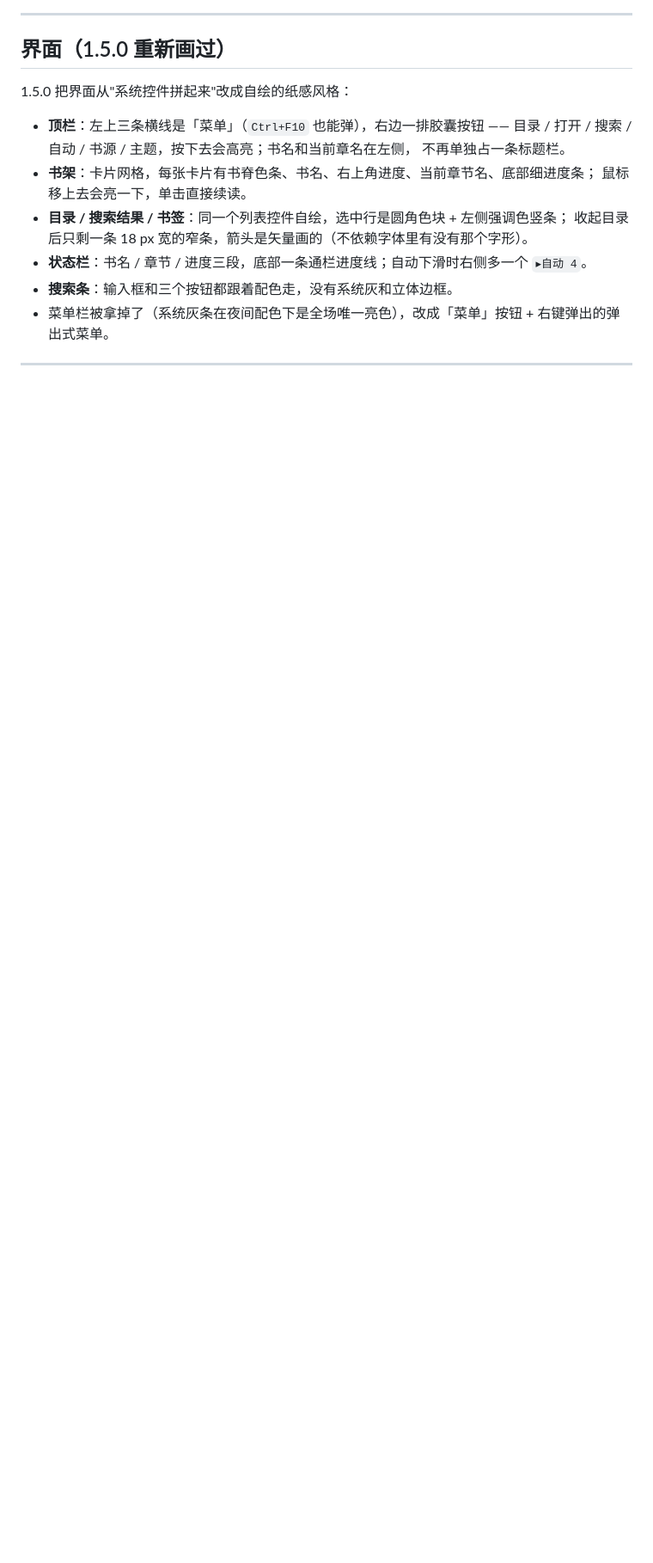
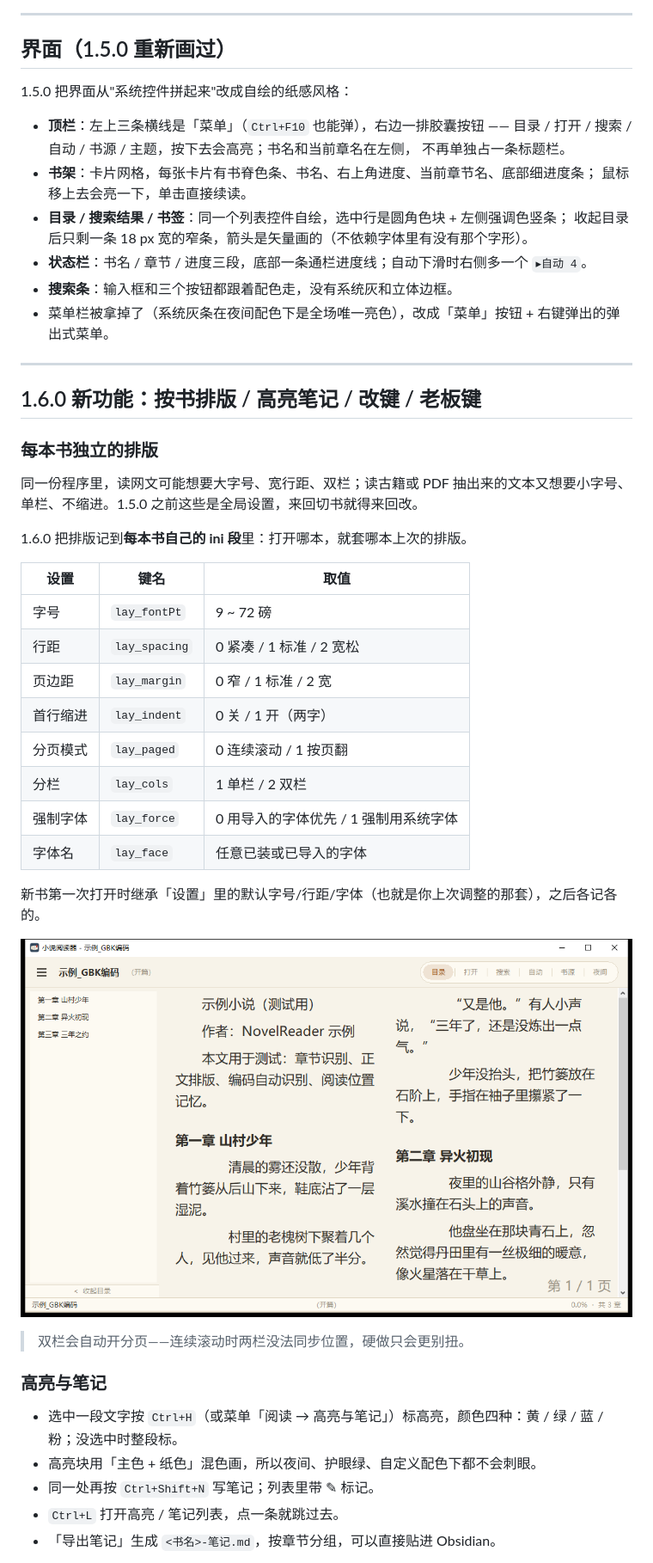
Before and after one commit to chenzy0623/NovelReader, a Markdown page: README.md, the part around one of its changes. Shown at 86% size. Drawn GitHub-style; pictures changed too: screenshots/18-layout-cols.png (added); blank space fills up the shorter version.

Commit message:
feat(1.6.0): 每本书独立排版（分页/双栏/页边距/首行缩进/强制字体）、高亮与笔记、快捷键自定义、老板键与隐私模式

```diff
--- a/README.md
+++ b/README.md
@@ -143,3 +148,36 @@ EPUB：
 
 ---
 
+## 1.6.0 新功能：按书排版 / 高亮笔记 / 改键 / 老板键
+
+### 每本书独立的排版
+
+同一份程序里，读网文可能想要大字号、宽行距、双栏；读古籍或 PDF 抽出来的文本又想要小字号、单栏、不缩进。1.5.0 之前这些是全局设置，来回切书就得来回改。
+
+1.6.0 把排版记到**每本书自己的 ini 段**里：打开哪本，就套哪本上次的排版。
+
+| 设置 | 键名 | 取值 |
+| --- | --- | --- |
+| 字号 | `lay_fontPt` | 9 ~ 72 磅 |
+| 行距 | `lay_spacing` | 0 紧凑 / 1 标准 / 2 宽松 |
+| 页边距 | `lay_margin` | 0 窄 / 1 标准 / 2 宽 |
+| 首行缩进 | `lay_indent` | 0 关 / 1 开（两字） |
+| 分页模式 | `lay_paged` | 0 连续滚动 / 1 按页翻 |
+| 分栏 | `lay_cols` | 1 单栏 / 2 双栏 |
+| 强制字体 | `lay_force` | 0 用导入的字体优先 / 1 强制用系统字体 |
+| 字体名 | `lay_face` | 任意已装或已导入的字体 |
+
+新书第一次打开时继承「设置」里的默认字号/行距/字体（也就是你上次调整的那套），之后各记各的。
+
+![每本书独立排版](screenshots/18-layout-cols.png)
+
+> 双栏会自动开分页——连续滚动时两栏没法同步位置，硬做只会更别扭。
+
+### 高亮与笔记
+
+- 选中一段文字按 `Ctrl+H`（或菜单「阅读 → 高亮与笔记」）标高亮，颜色四种：黄 / 绿 / 蓝 / 粉；没选中时整段标。
+- 高亮块用「主色 + 纸色」混色画，所以夜间、护眼绿、自定义配色下都不会刺眼。
+- 同一处再按 `Ctrl+Shift+N` 写笔记；列表里带 ✎ 标记。
+- `Ctrl+L` 打开高亮 / 笔记列表，点一条就跳过去。
+- 「导出笔记」生成 `<书名>-笔记.md`，按章节分组，可以直接贴进 Obsidian。
+
```
Also changed, not shown: other parts of README.md (+29 -7 lines), 示例_GBK编码-笔记.md (added, +7 -0 lines), screenshots/19-highlight.png (added), screenshots/20-highlight-list.png (added), screenshots/21-layout-margin.png (added), 11 other files.
